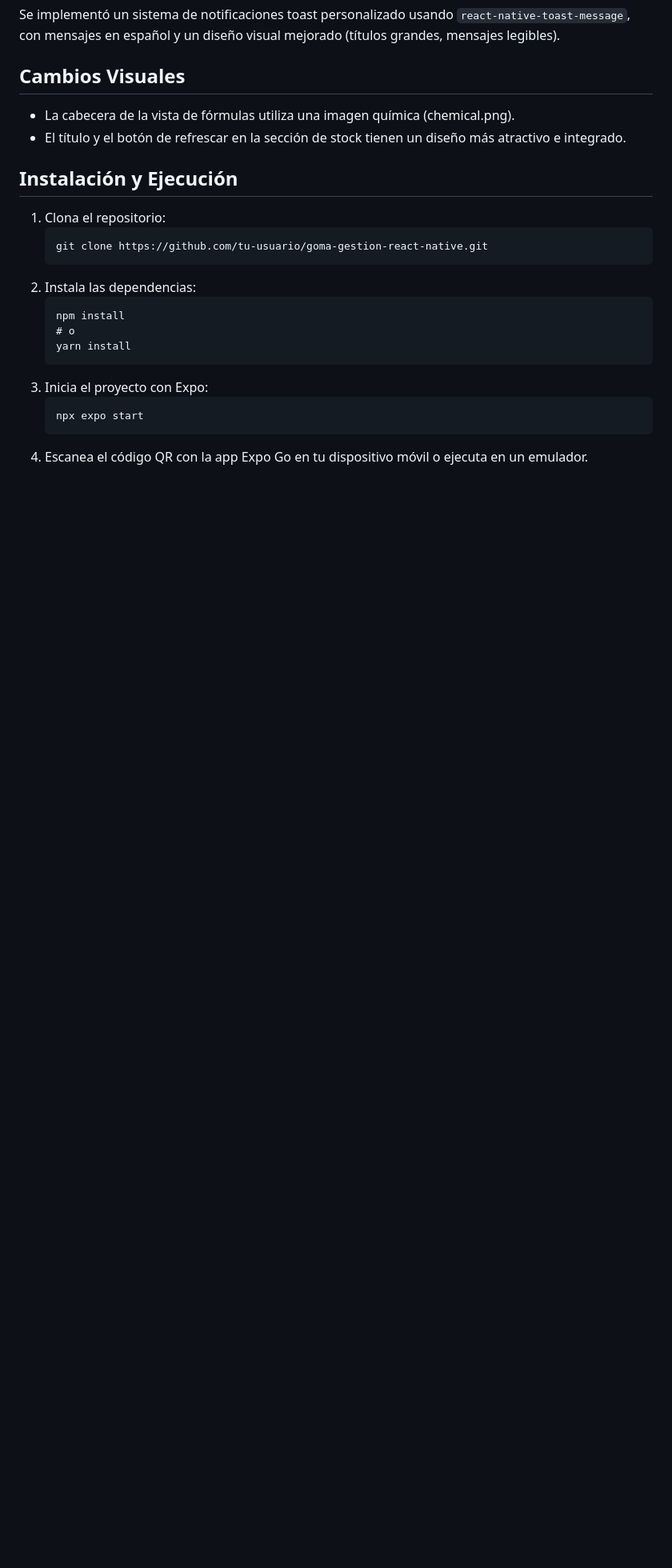
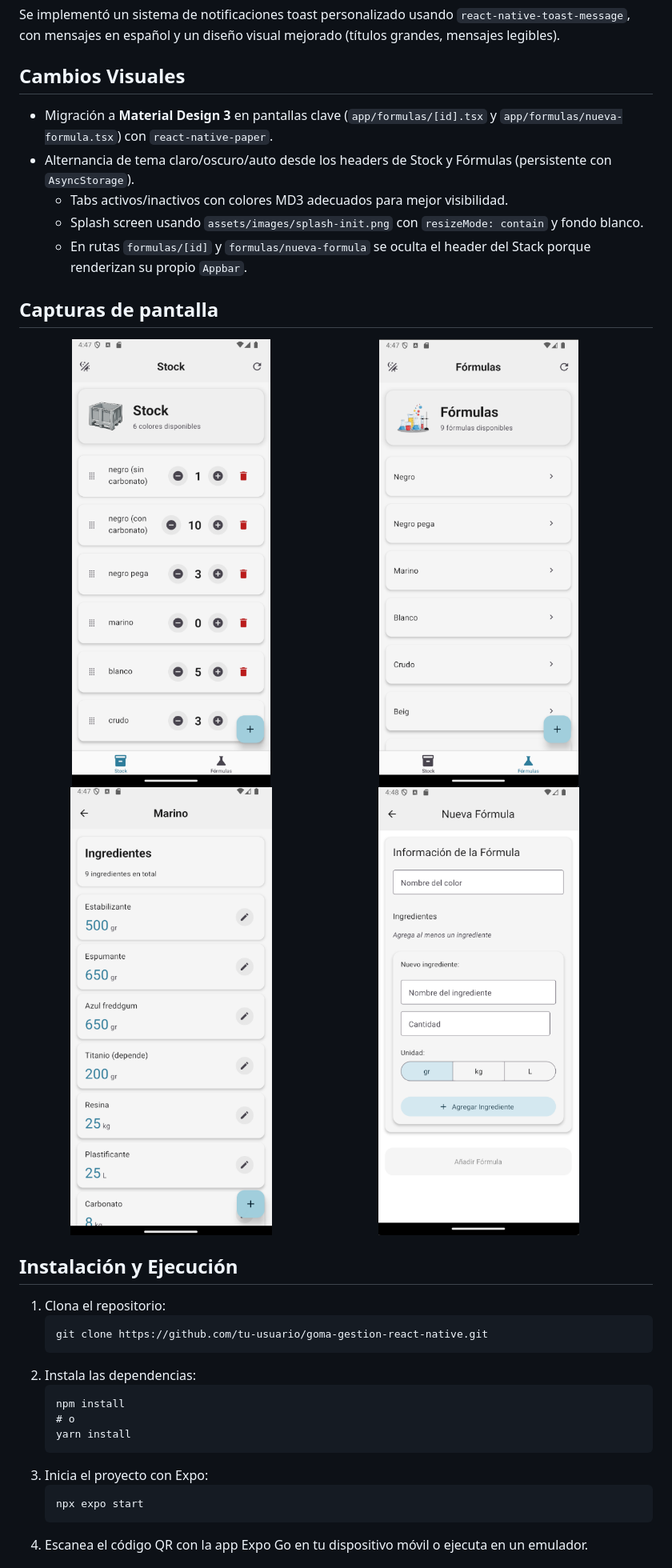
Before and after one commit to efe13dev/goma-gestion-react-native, a Markdown page: README.md, the part around the change printed below. Shown: that part at 80% size. Rendered like a GitHub page; pictures changed too: assets/images/screenshoot_forms.png (added), assets/images/screenshoot_ingredients.png (added), assets/images/screenshoot_newform.png (added); blank space fills up the shorter version.

Commit message:
docs: actualizar documentación con capturas de pantalla y guía de build APK

```diff
--- a/README.md
+++ b/README.md
@@ -88,8 +101,19 @@ Se implementó un sistema de notificaciones toast personalizado usando `react-na
 
 ## Cambios Visuales
 
-- La cabecera de la vista de fórmulas utiliza una imagen química (chemical.png).
-- El título y el botón de refrescar en la sección de stock tienen un diseño más atractivo e integrado.
+- Migración a **Material Design 3** en pantallas clave (`app/formulas/[id].tsx` y `app/formulas/nueva-formula.tsx`) con `react-native-paper`.
+- Alternancia de tema claro/oscuro/auto desde los headers de Stock y Fórmulas (persistente con `AsyncStorage`).
+  - Tabs activos/inactivos con colores MD3 adecuados para mejor visibilidad.
+  - Splash screen usando `assets/images/splash-init.png` con `resizeMode: contain` y fondo blanco.
+  - En rutas `formulas/[id]` y `formulas/nueva-formula` se oculta el header del Stack porque renderizan su propio `Appbar`.
+
+## Capturas de pantalla
+<div style="display: flex; flex-wrap: wrap; gap: 8px;">
+  <img src="./assets/images/screenshoot_stock.png" alt="Stock" width="48%" />
+  <img src="./assets/images/screenshoot_forms.png" alt="Fórmulas" width="48%" />
+  <img src="./assets/images/screenshoot_ingredients.png" alt="Ingredientes" width="48%" />
+  <img src="./assets/images/screenshoot_newform.png" alt="Nueva fórmula" width="48%" />
+</div>
 
 ## Instalación y Ejecución
 
```
Also changed, not shown: other parts of README.md (+60 -29 lines).
